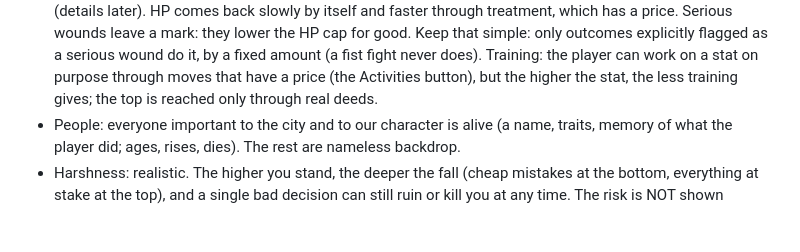
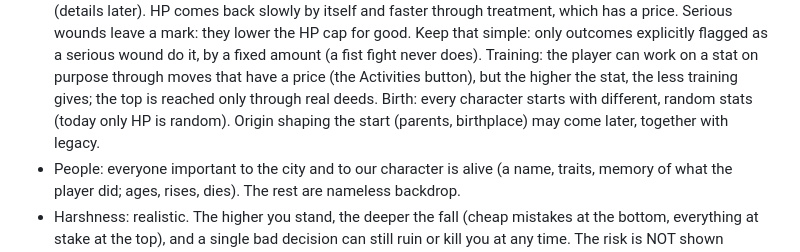
Before and after one commit to mihajloposao/mafiozo, a Markdown page: CLAUDE.md, the part around the change. Drawn GitHub-style; blank space fills up the shorter version.

Commit message:
Record random starting stats
Co-Authored-By: Claude Fable 5.2 <noreply@anthropic.com>
Claude-Session: https://claude.ai/code/session_01JrbKtMite6jdQ9YrcJzSP8

```diff
--- a/CLAUDE.md
+++ b/CLAUDE.md
@@ -99,6 +99,8 @@ no exploratory reads beyond what a change needs, no subagents, and reply in shor
   amount (a fist fight never does).
   Training: the player can work on a stat on purpose through moves that have a price (the Activities button), but the
   higher the stat, the less training gives; the top is reached only through real deeds.
+  Birth: every character starts with different, random stats (today only HP is random). Origin shaping the start
+  (parents, birthplace) may come later, together with legacy.
 - People: everyone important to the city and to our character is alive (a name, traits, memory of what the player did;
   ages, rises, dies). The rest are nameless backdrop.
 - Harshness: realistic. The higher you stand, the deeper the fall (cheap mistakes at the bottom, everything at stake at
```
